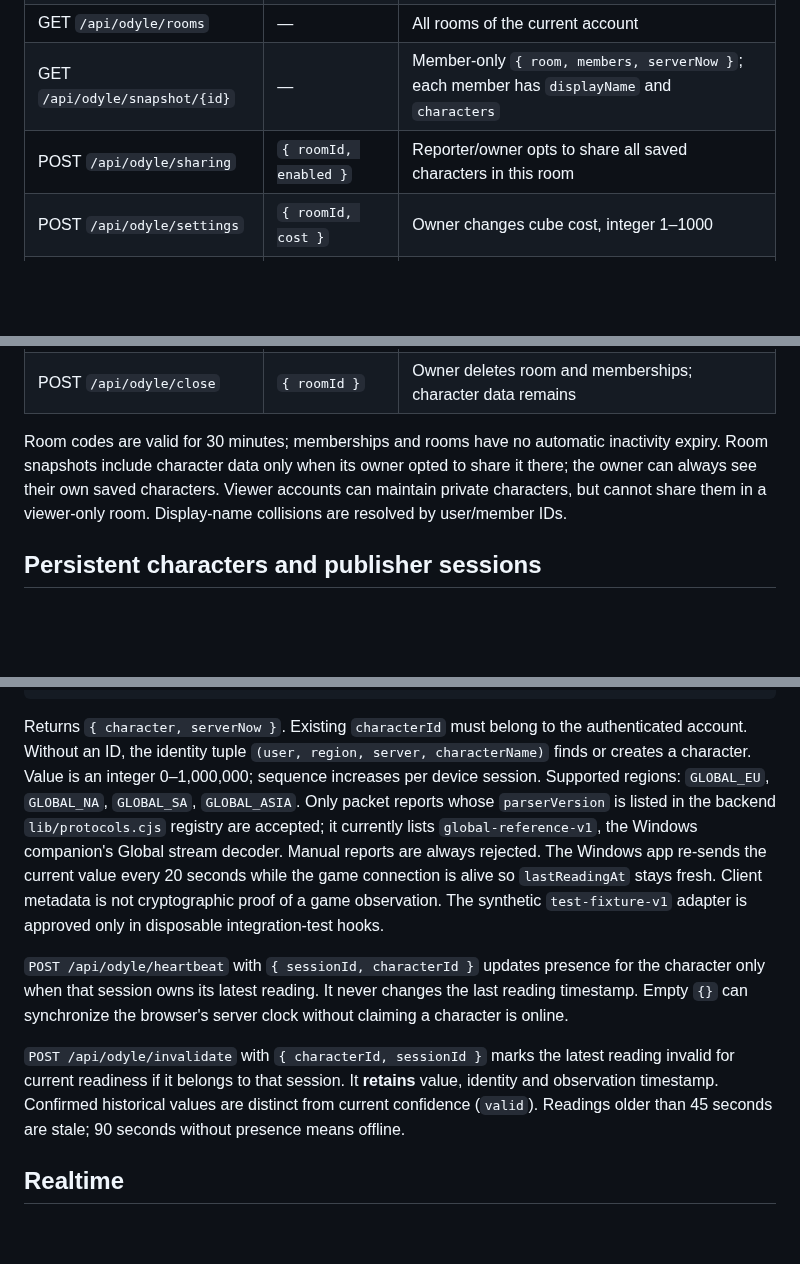
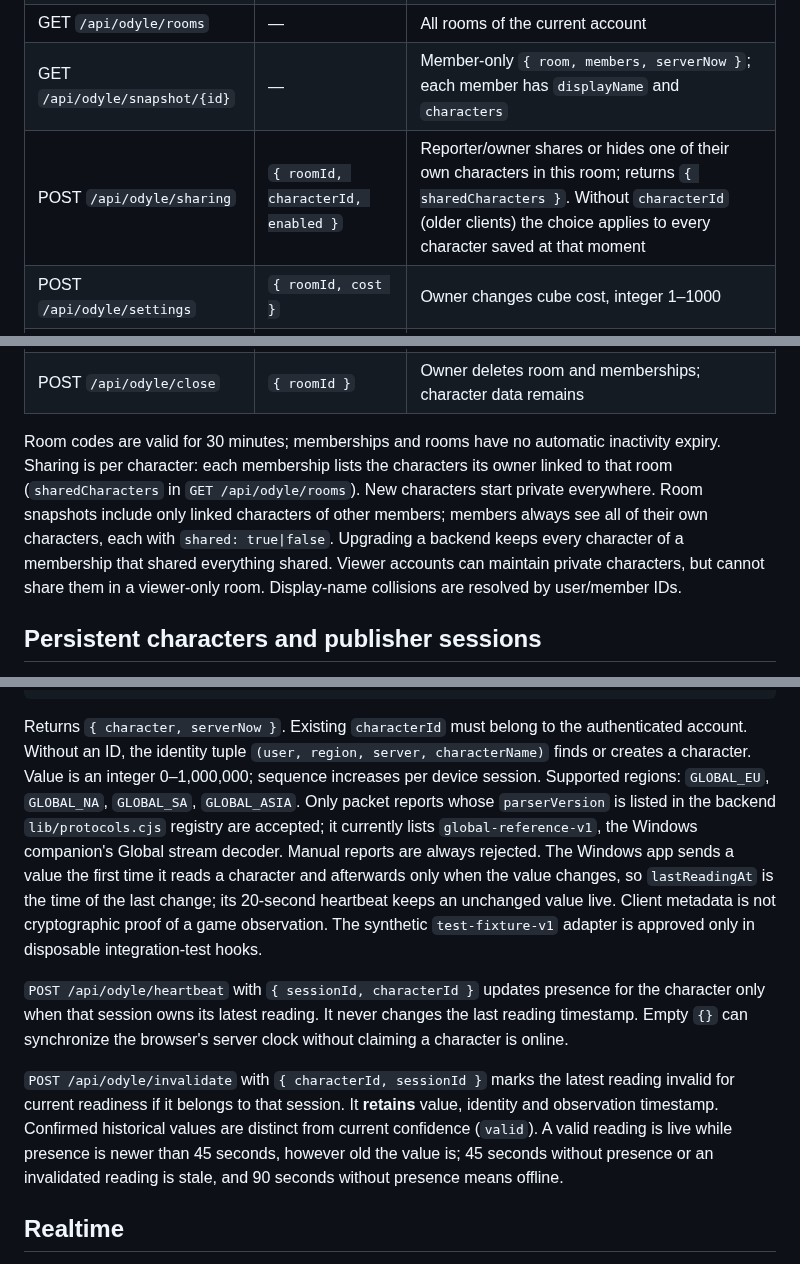
Before and after one commit to oldbear24/odyle-windows, a Markdown page: docs/api.md, 3 parts joined by grey strips. Drawn GitHub-style; blank space fills up the shorter version.

````diff
--- a/docs/api.md
+++ b/docs/api.md
@@ -22,14 +22,14 @@ The dashboard presents a connection link such as `https://your-backend.example/#
 | POST `/api/odyle/join` | `{ code }` | Join as reporter/viewer; returns `{ room, membership }`; repeat join is idempotent |
 | GET `/api/odyle/rooms` | — | All rooms of the current account |
 | GET `/api/odyle/snapshot/{id}` | — | Member-only `{ room, members, serverNow }`; each member has `displayName` and `characters` |
-| POST `/api/odyle/sharing` | `{ roomId, enabled }` | Reporter/owner opts to share all saved characters in this room |
+| POST `/api/odyle/sharing` | `{ roomId, characterId, enabled }` | Reporter/owner shares or hides one of their own characters in this room; returns `{ sharedCharacters }`. Without `characterId` (older clients) the choice applies to every character saved at that moment |
 | POST `/api/odyle/settings` | `{ roomId, cost }` | Owner changes cube cost, integer 1–1000 |
 | POST `/api/odyle/invites` | `{ roomId }` | Owner revokes old codes and receives reporter/viewer invites |
 | POST `/api/odyle/revoke` | `{ roomId, memberId }` | Owner removes another membership |
 | POST `/api/odyle/leave` | `{ roomId }` | Non-owner removes their membership; character data remains |
 | POST `/api/odyle/close` | `{ roomId }` | Owner deletes room and memberships; character data remains |
 
-Room codes are valid for 30 minutes; memberships and rooms have no automatic inactivity expiry. Room snapshots include character data only when its owner opted to share it there; the owner can always see their own saved characters. Viewer accounts can maintain private characters, but cannot share them in a viewer-only room. Display-name collisions are resolved by user/member IDs.
+Room codes are valid for 30 minutes; memberships and rooms have no automatic inactivity expiry. Sharing is per character: each membership lists the characters its owner linked to that room (`sharedCharacters` in `GET /api/odyle/rooms`). New characters start private everywhere. Room snapshots include only linked characters of other members; members always see all of their own characters, each with `shared: true|false`. Upgrading a backend keeps every character of a membership that shared everything shared. Viewer accounts can maintain private characters, but cannot share them in a viewer-only room. Display-name collisions are resolved by user/member IDs.
 
 ## Persistent characters and publisher sessions
 
@@ -56,11 +56,11 @@ Own characters can be read with the normal PocketBase `characters` collection AP
 }
 ```
 
-Returns `{ character, serverNow }`. Existing `characterId` must belong to the authenticated account. Without an ID, the identity tuple `(user, region, server, characterName)` finds or creates a character. Value is an integer 0–1,000,000; sequence increases per device session. Supported regions: `GLOBAL_EU`, `GLOBAL_NA`, `GLOBAL_SA`, `GLOBAL_ASIA`. Only packet reports whose `parserVersion` is listed in the backend `lib/protocols.cjs` registry are accepted; it currently lists `global-reference-v1`, the Windows companion's Global stream decoder. Manual reports are always rejected. The Windows app re-sends the current value every 20 seconds while the game connection is alive so `lastReadingAt` stays fresh. Client metadata is not cryptographic proof of a game observation. The synthetic `test-fixture-v1` adapter is approved only in disposable integration-test hooks.
+Returns `{ character, serverNow }`. Existing `characterId` must belong to the authenticated account. Without an ID, the identity tuple `(user, region, server, characterName)` finds or creates a character. Value is an integer 0–1,000,000; sequence increases per device session. Supported regions: `GLOBAL_EU`, `GLOBAL_NA`, `GLOBAL_SA`, `GLOBAL_ASIA`. Only packet reports whose `parserVersion` is listed in the backend `lib/protocols.cjs` registry are accepted; it currently lists `global-reference-v1`, the Windows companion's Global stream decoder. Manual reports are always rejected. The Windows app sends a value the first time it reads a character and afterwards only when the value changes, so `lastReadingAt` is the time of the last change; its 20-second heartbeat keeps an unchanged value live. Client metadata is not cryptographic proof of a game observation. The synthetic `test-fixture-v1` adapter is approved only in disposable integration-test hooks.
 
 `POST /api/odyle/heartbeat` with `{ sessionId, characterId }` updates presence for the character only when that session owns its latest reading. It never changes the last reading timestamp. Empty `{}` can synchronize the browser's server clock without claiming a character is online.
 
-`POST /api/odyle/invalidate` with `{ characterId, sessionId }` marks the latest reading invalid for current readiness if it belongs to that session. It **retains** value, identity and observation timestamp. Confirmed historical values are distinct from current confidence (`valid`). Readings older than 45 seconds are stale; 90 seconds without presence means offline.
+`POST /api/odyle/invalidate` with `{ characterId, sessionId }` marks the latest reading invalid for current readiness if it belongs to that session. It **retains** value, identity and observation timestamp. Confirmed historical values are distinct from current confidence (`valid`). A valid reading is live while presence is newer than 45 seconds, however old the value is; 45 seconds without presence or an invalidated reading is stale, and 90 seconds without presence means offline.
 
 ## Realtime
 
````
Also changed, not shown: README.md (+7 -9 lines), docs/packet-reader.md (+3 -3 lines), docs/add-character-preview.png (deleted), docs/auto-detect-preview.png (deleted), docs/compact-preview.png, docs/connect-preview.png, docs/settings-preview.png (added), 7 other files.
